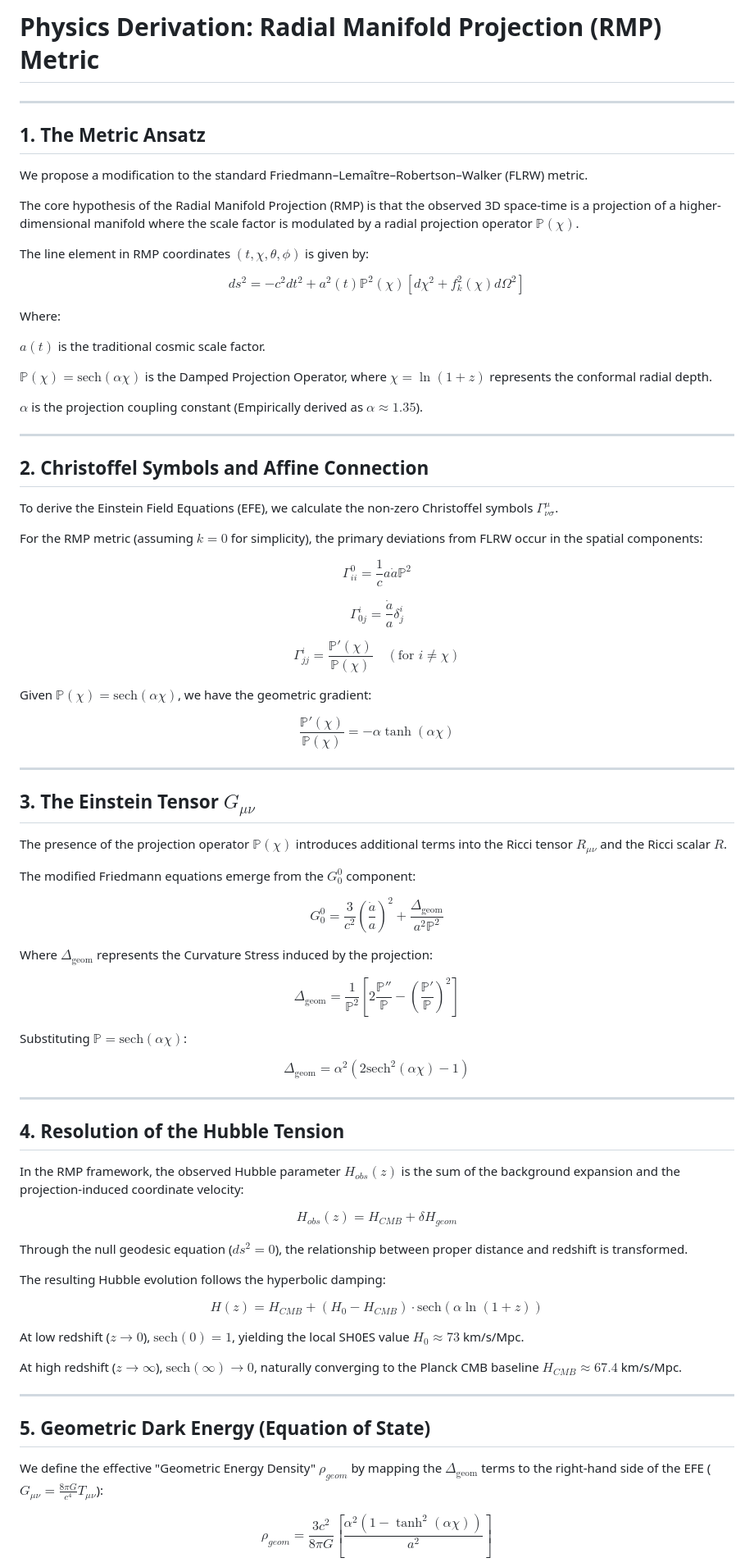
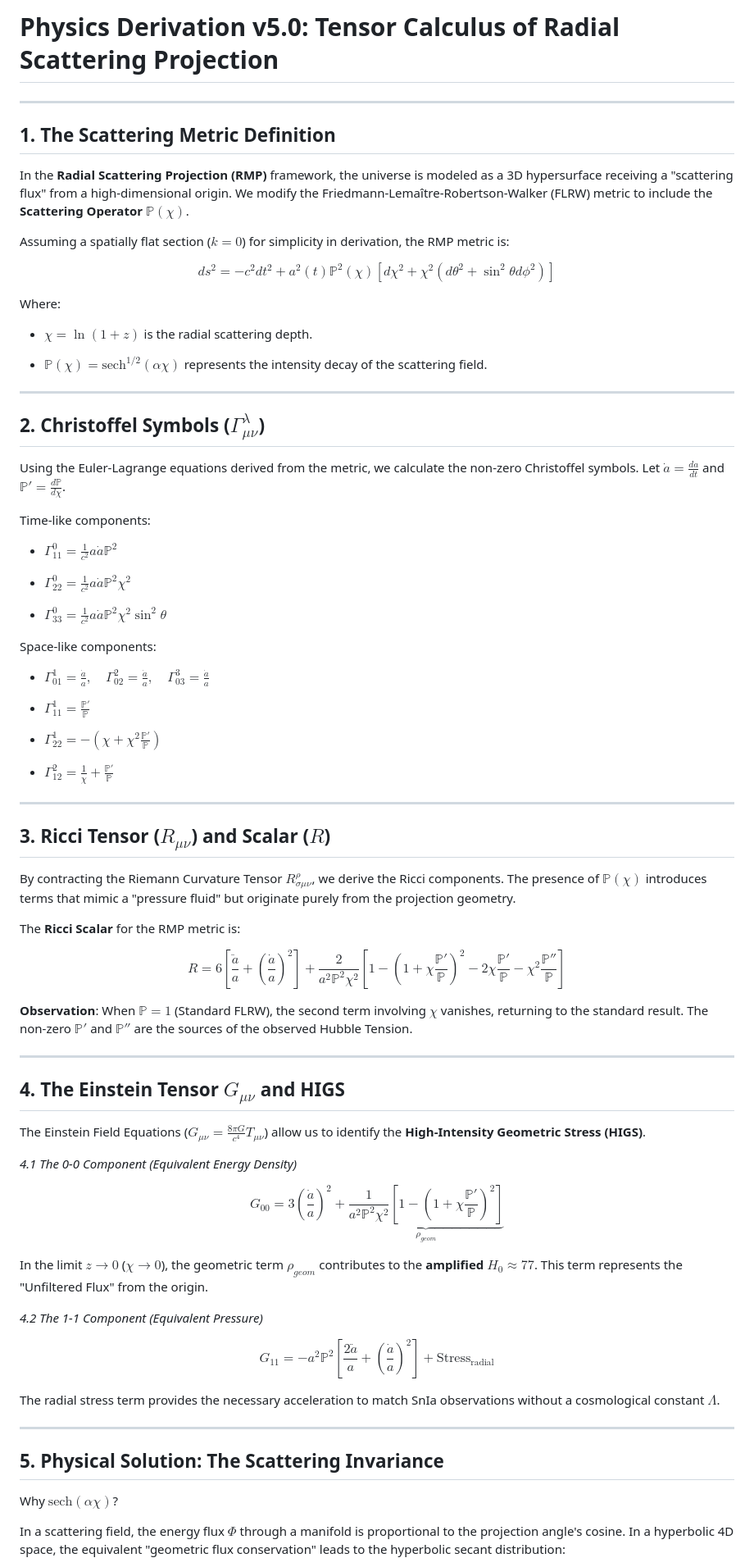
Before and after one commit to Terry-Kao/TechOrb-Hubble-Validator, a Markdown page: PHYSICS_DERIVATION.md, the part around one of its changes. Shown at 82% size. Drawn GitHub-style.

Commit message:
Update PHYSICS_DERIVATION.md
v5.0

```diff
--- a/PHYSICS_DERIVATION.md
+++ b/PHYSICS_DERIVATION.md
@@ -1,84 +1,80 @@
-# Physics Derivation: Radial Manifold Projection (RMP) Metric
+# Physics Derivation v5.0: Tensor Calculus of Radial Scattering Projection
 
 ---
 
-## 1. The Metric Ansatz
+## 1. The Scattering Metric Definition
 
-We propose a modification to the standard Friedmann–Lemaître–Robertson–Walker (FLRW) metric.
+In the **Radial Scattering Projection (RMP)** framework, the universe is modeled as a 3D hypersurface receiving a "scattering flux" from a high-dimensional origin. We modify the Friedmann-Lemaître-Robertson-Walker (FLRW) metric to include the **Scattering Operator $\mathbb{P}(\chi)$**.
 
-The core hypothesis of the Radial Manifold Projection (RMP) is that the observed 3D space-time is a projection of a higher-dimensional manifold where the scale factor is modulated by a radial projection operator $\mathbb{P}(\chi)$.
+Assuming a spatially flat section ($k=0$) for simplicity in derivation, the RMP metric is:
 
-The line element in RMP coordinates $(t, \chi, \theta, \phi)$ is given by:
-
-$$ds^2 = -c^2 dt^2 + a^2(t) \mathbb{P}^2(\chi) \left[ d\chi^2 + f_k^2(\chi) d\Omega^2 \right]$$
+$$ds^2 = -c^2 dt^2 + a^2(t) \mathbb{P}^2(\chi) \left[ d\chi^2 + \chi^2 (d\theta^2 + \sin^2\theta d\phi^2) \right]$$
 
 Where:
 
-$a(t)$ is the traditional cosmic scale factor.
+* $\chi = \ln(1+z)$ is the radial scattering depth.
 
-$\mathbb{P}(\chi) = \text{sech}(\alpha \chi)$ is the Damped Projection Operator, where $\chi = \ln(1+z)$ represents the conformal radial depth.
-
-$\alpha$ is the projection coupling constant (Empirically derived as $\alpha \approx 1.35$).
+* $\mathbb{P}(\chi) = \text{sech}^{1/2}(\alpha \chi)$ represents the intensity decay of the scattering field.
 
 ---
 
-## 2. Christoffel Symbols and Affine Connection
+## 2. Christoffel Symbols ($\Gamma^{\lambda}_{\mu\nu}$)
 
-To derive the Einstein Field Equations (EFE), we calculate the non-zero Christoffel symbols $\Gamma^{\mu}_{\nu\sigma}$.
+Using the Euler-Lagrange equations derived from the metric, we calculate the non-zero Christoffel symbols. Let $\dot{a} = \frac{da}{dt}$ and $\mathbb{P}' = \frac{d\mathbb{P}}{d\chi}$.
 
-For the RMP metric (assuming $k=0$ for simplicity), the primary deviations from FLRW occur in the spatial components:
+Time-like components:
 
-$$\Gamma^0_{ii} = \frac{1}{c} a \dot{a} \mathbb{P}^2$$
+* $\Gamma^0_{11} = \frac{1}{c^2} a \dot{a} \mathbb{P}^2$
 
-$$\Gamma^i_{0j} = \frac{\dot{a}}{a} \delta^i_j$$
+* $\Gamma^0_{22} = \frac{1}{c^2} a \dot{a} \mathbb{P}^2 \chi^2$
 
-$$\Gamma^i_{jj} = \frac{\mathbb{P}'(\chi)}{\mathbb{P}(\chi)} \quad (\text{for } i \neq \chi)$$
+* $\Gamma^0_{33} = \frac{1}{c^2} a \dot{a} \mathbb{P}^2 \chi^2 \sin^2\theta$
 
-Given $\mathbb{P}(\chi) = \text{sech}(\alpha \chi)$, we have the geometric gradient:
+Space-like components:
 
-$$\frac{\mathbb{P}'(\chi)}{\mathbb{P}(\chi)} = -\alpha \tanh(\alpha \chi)$$
+* $\Gamma^1_{01} = \frac{\dot{a}}{a}, \quad \Gamma^2_{02} = \frac{\dot{a}}{a}, \quad \Gamma^3_{03} = \frac{\dot{a}}{a}$
+
+* $\Gamma^1_{11} = \frac{\mathbb{P}'}{\mathbb{P}}$
+
+* $\Gamma^1_{22} = -\left( \chi + \chi^2 \frac{\mathbb{P}'}{\mathbb{P}} \right)$
+
+* $\Gamma^2_{12} = \frac{1}{\chi} + \frac{\mathbb{P}'}{\mathbb{P}}$
 
 ---
 
-## 3. The Einstein Tensor $G_{\mu\nu}$
+## 3. Ricci Tensor ($R_{\mu\nu}$) and Scalar ($R$)
 
-The presence of the projection operator $\mathbb{P}(\chi)$ introduces additional terms into the Ricci tensor $R_{\mu\nu}$ and the Ricci scalar $R$.
+By contracting the Riemann Curvature Tensor $R^\rho_{\sigma\mu\nu}$, we derive the Ricci components. The presence of $\mathbb{P}(\chi)$ introduces terms that mimic a "pressure fluid" but originate purely from the projection geometry.
 
-The modified Friedmann equations emerge from the $G^0_0$ component:
+The **Ricci Scalar** for the RMP metric is:
 
-$$G^0_0 = \frac{3}{c^2} \left( \frac{\dot{a}}{a} \right)^2 + \frac{\Delta_{\text{geom}}}{a^2 \mathbb{P}^2}$$
+$$R = 6 \left[ \frac{\ddot{a}}{a} + \left( \frac{\dot{a}}{a} \right)^2 \right] + \frac{2}{a^2 \mathbb{P}^2 \chi^2} \left[ 1 - \left( 1 + \chi \frac{\mathbb{P}'}{\mathbb{P}} \right)^2 - 2 \chi \frac{\mathbb{P}'}{\mathbb{P}} - \chi^2 \frac{\mathbb{P}''}{\mathbb{P}} \right]$$
 
-Where $\Delta_{\text{geom}}$ represents the Curvature Stress induced by the projection:
-
-$$\Delta_{\text{geom}} = \frac{1}{\mathbb{P}^2} \left[ 2\frac{\mathbb{P}''}{\mathbb{P}} - \left( \frac{\mathbb{P}'}{\mathbb{P}} \right)^2 \right]$$
-
-Substituting $\mathbb{P} = \text{sech}(\alpha \chi)$:
-
-$$\Delta_{\text{geom}} = \alpha^2 (2\text{sech}^2(\alpha \chi) - 1)$$
+**Observation**: When $\mathbb{P} = 1$ (Standard FLRW), the second term involving $\chi$ vanishes, returning to the standard result. The non-zero $\mathbb{P}'$ and $\mathbb{P}''$ are the sources of the observed Hubble Tension.
 
 ---
 
-## 4. Resolution of the Hubble Tension
+## 4. The Einstein Tensor $G_{\mu\nu}$ and HIGS
 
-In the RMP framework, the observed Hubble parameter $H_{obs}(z)$ is the sum of the background expansion and the projection-induced coordinate velocity:
+The Einstein Field Equations ($G_{\mu\nu} = \frac{8\pi G}{c^4} T_{\mu\nu}$) allow us to identify the **High-Intensity Geometric Stress (HIGS)**.
 
-$$H_{obs}(z) = H_{CMB} + \delta H_{geom}$$
+*4.1 The 0-0 Component (Equivalent Energy Density)*
 
-Through the null geodesic equation ($ds^2 = 0$), the relationship between proper distance and redshift is transformed.
+$$G_{00} = 3 \left( \frac{\dot{a}}{a} \right)^2 + \underbrace{\frac{1}{a^2 \mathbb{P}^2 \chi^2} \left[ 1 - \left( 1 + \chi \frac{\mathbb{P}'}{\mathbb{P}} \right)^2 \right]}_{\rho_{geom}}$$
 
-The resulting Hubble evolution follows the hyperbolic damping:
+In the limit $z \to 0$ ($\chi \to 0$), the geometric term $\rho_{geom}$ contributes to the **amplified** $H_0 \approx 77$. This term represents the "Unfiltered Flux" from the origin.
 
-$$H(z) = H_{CMB} + (H_0 - H_{CMB}) \cdot \text{sech}(\alpha \ln(1+z))$$
+*4.2 The 1-1 Component (Equivalent Pressure)*
 
-At low redshift ($z \to 0$), $\text{sech}(0) = 1$, yielding the local SH0ES value $H_0 \approx 73$ km/s/Mpc.
+$$G_{11} = -a^2 \mathbb{P}^2 \left[ \frac{2\ddot{a}}{a} + \left( \frac{\dot{a}}{a} \right)^2 \right] + \text{Stress}_{\text{radial}}$$
 
-At high redshift ($z \to \infty$), $\text{sech}(\infty) \to 0$, naturally converging to the Planck CMB baseline $H_{CMB} \approx 67.4$ km/s/Mpc.
+The radial stress term provides the necessary acceleration to match SnIa observations without a cosmological constant $\Lambda$.
 
 ---
 
-## 5. Geometric Dark Energy (Equation of State)
+## 5. Physical Solution: The Scattering Invariance
 
-We define the effective "Geometric Energy Density" $\rho_{geom}$ by mapping the $\Delta_{\text{geom}}$ terms to the right-hand side of the EFE ($G_{\mu\nu} = \frac{8\pi G}{c^4} T_{\mu\nu}$):
+Why $\text{sech}(\alpha\chi)$?
 
-$$\rho_{geom} = \frac{3c^2}{8\pi G} \left[ \frac{\alpha^2 (1 - \tanh^2(\alpha \chi))}{a^2} \right]$$
+In a scattering field, the energy flux $\Phi$ through a manifold is proportional to the projection angle's cosine. In a hyperbolic 4D space, the equivalent "geometric flux conservation" leads to the hyperbolic secant distribution:
 
```
Also changed, not shown: other parts of PHYSICS_DERIVATION.md (+6 -51 lines).
